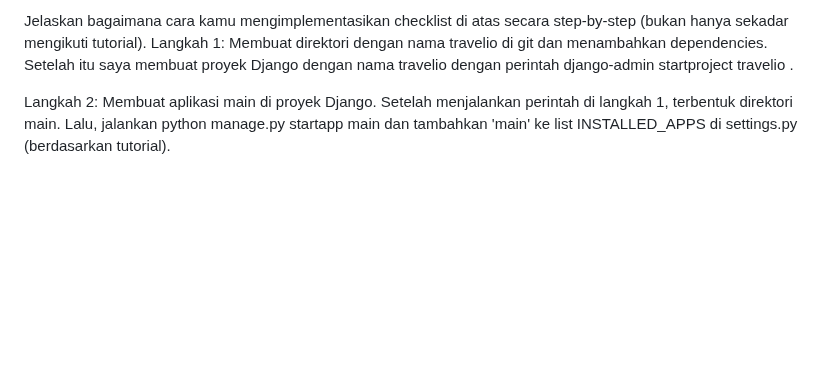
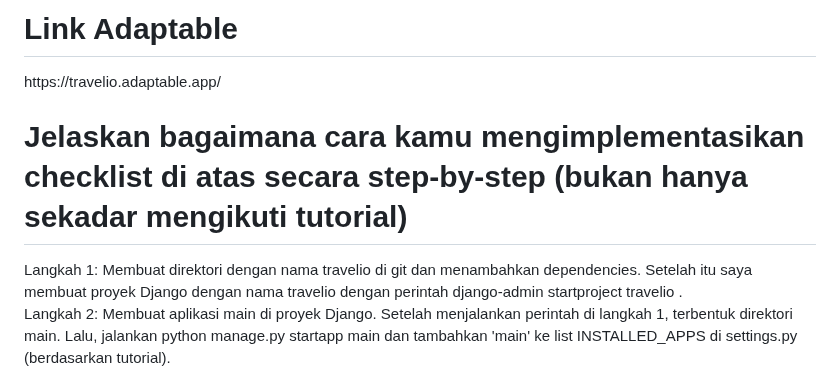
Before and after one commit to putriindahlss/travelio, a Markdown page: README.md, the part around one of its changes. Drawn GitHub-style; blank space fills up the shorter version.

```diff
--- a/README.md
+++ b/README.md
@@ -1,4 +1,7 @@
-Jelaskan bagaimana cara kamu mengimplementasikan checklist di atas secara step-by-step (bukan hanya sekadar mengikuti tutorial).
+<h1>Link Adaptable</h1>
+https://travelio.adaptable.app/
+
+<h1>Jelaskan bagaimana cara kamu mengimplementasikan checklist di atas secara step-by-step (bukan hanya sekadar mengikuti tutorial)</h1>
 Langkah 1: Membuat direktori dengan nama travelio di git dan menambahkan dependencies. Setelah itu saya membuat proyek Django dengan nama travelio dengan perintah django-admin startproject travelio .
 
 Langkah 2: Membuat aplikasi main di proyek Django. Setelah menjalankan perintah di langkah 1, terbentuk direktori main. Lalu, jalankan python manage.py startapp main dan tambahkan 'main' ke list INSTALLED_APPS di settings.py (berdasarkan tutorial).
```
Also changed, not shown: other parts of README.md (+3 -4 lines).
